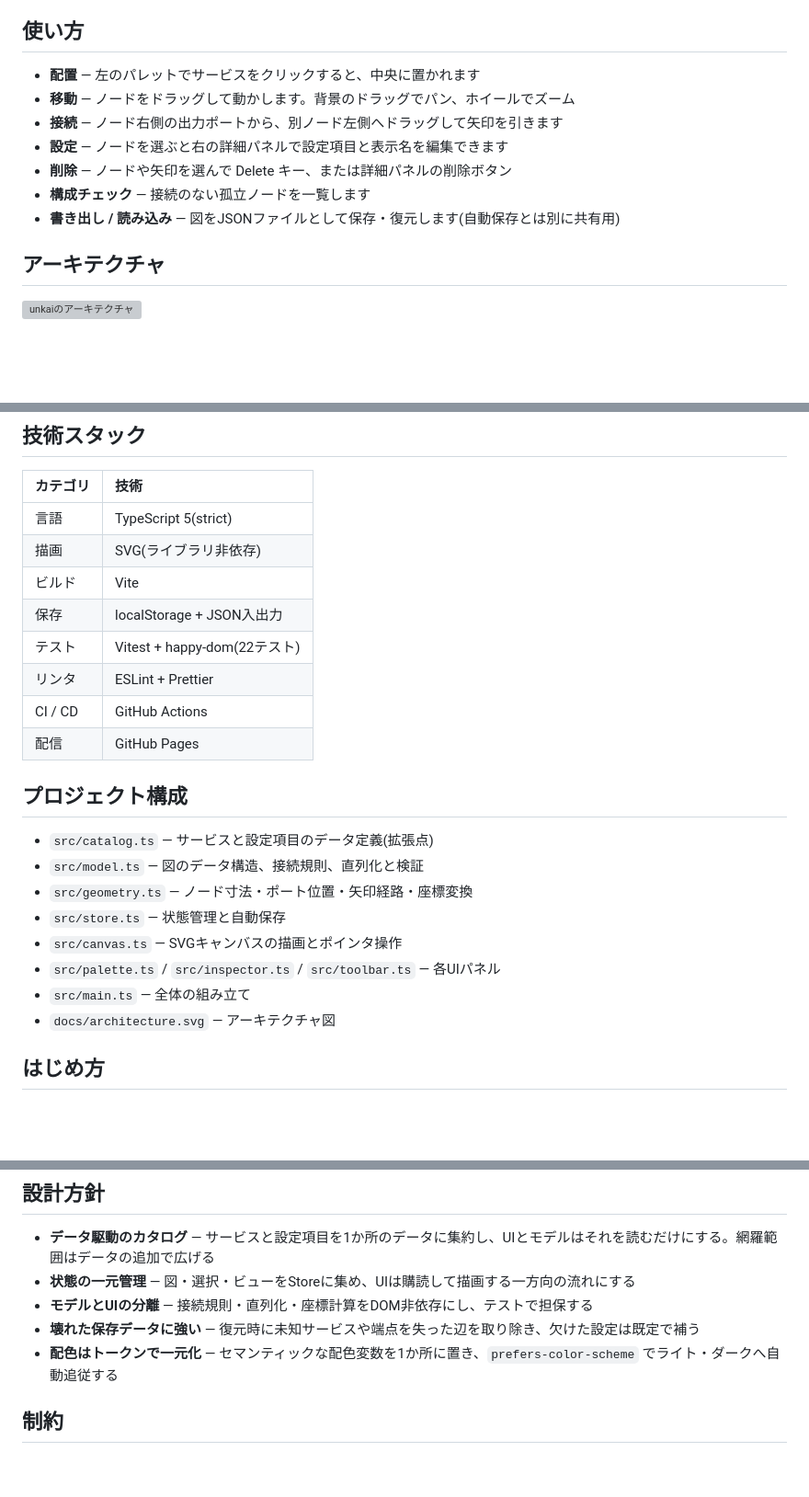
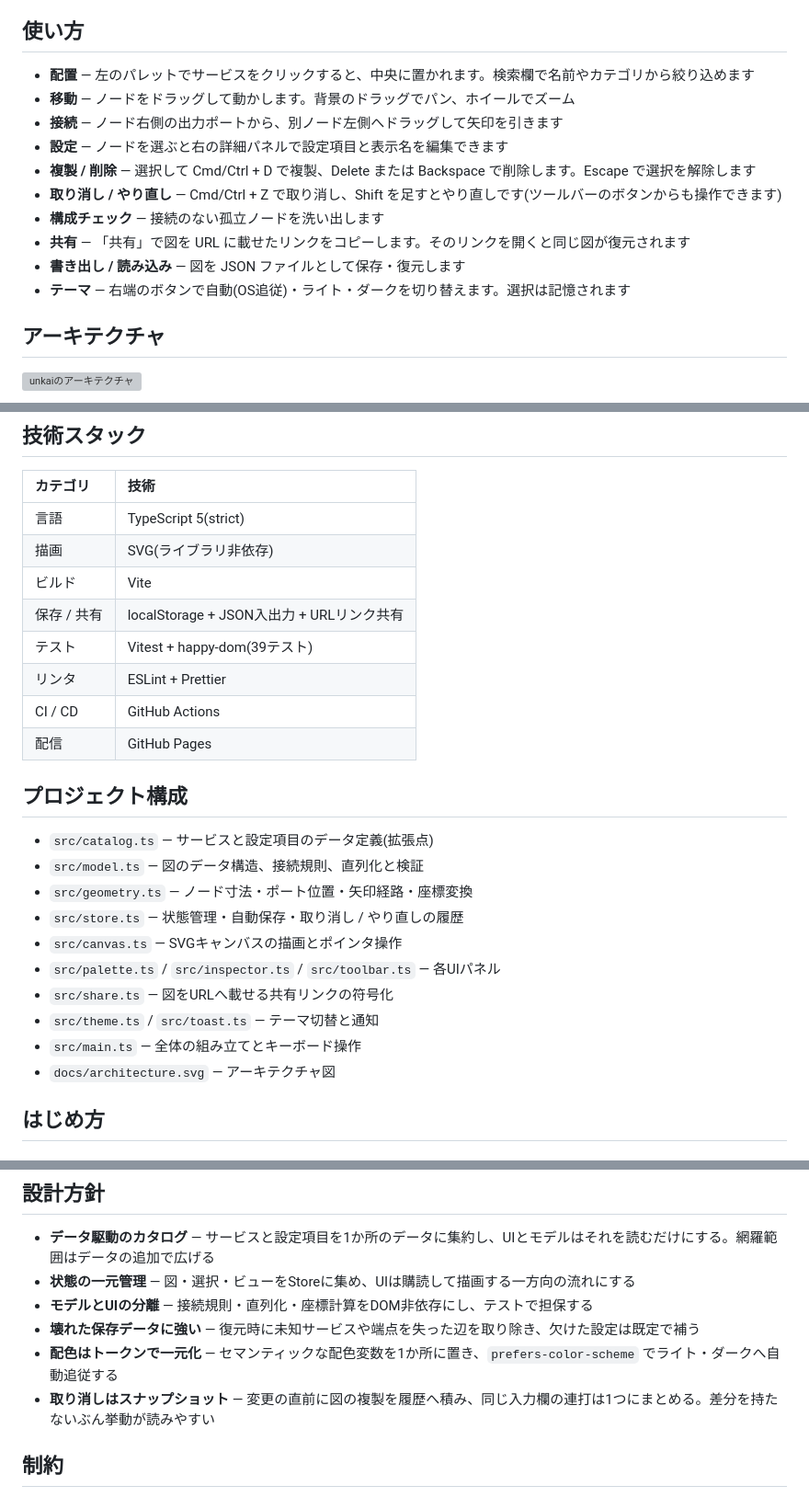
Before and after one commit to miruky/unkai, a Markdown page: README.md, 3 parts joined by grey strips. Shown: that part at 92% size. Rendered like a GitHub page; blank space fills up the shorter version; grey boxes are pictures that could not be loaded.

Commit message:
新機能(履歴・共有・テーマ・検索)を使い方と構成に反映

```diff
--- a/README.md
+++ b/README.md
@@ -21,13 +21,16 @@
 
 ## 使い方
 
-- **配置** — 左のパレットでサービスをクリックすると、中央に置かれます
+- **配置** — 左のパレットでサービスをクリックすると、中央に置かれます。検索欄で名前やカテゴリから絞り込めます
 - **移動** — ノードをドラッグして動かします。背景のドラッグでパン、ホイールでズーム
 - **接続** — ノード右側の出力ポートから、別ノード左側へドラッグして矢印を引きます
 - **設定** — ノードを選ぶと右の詳細パネルで設定項目と表示名を編集できます
-- **削除** — ノードや矢印を選んで Delete キー、または詳細パネルの削除ボタン
-- **構成チェック** — 接続のない孤立ノードを一覧します
-- **書き出し / 読み込み** — 図をJSONファイルとして保存・復元します(自動保存とは別に共有用)
+- **複製 / 削除** — 選択して Cmd/Ctrl + D で複製、Delete または Backspace で削除します。Escape で選択を解除します
+- **取り消し / やり直し** — Cmd/Ctrl + Z で取り消し、Shift を足すとやり直しです(ツールバーのボタンからも操作できます)
+- **構成チェック** — 接続のない孤立ノードを洗い出します
+- **共有** — 「共有」で図を URL に載せたリンクをコピーします。そのリンクを開くと同じ図が復元されます
+- **書き出し / 読み込み** — 図を JSON ファイルとして保存・復元します
+- **テーマ** — 右端のボタンで自動(OS追従)・ライト・ダークを切り替えます。選択は記憶されます
 
 ## アーキテクチャ
 
@@ -42,8 +45,8 @@
 | 言語 | TypeScript 5(strict) |
 | 描画 | SVG(ライブラリ非依存) |
 | ビルド | Vite |
-| 保存 | localStorage + JSON入出力 |
-| テスト | Vitest + happy-dom(22テスト) |
+| 保存 / 共有 | localStorage + JSON入出力 + URLリンク共有 |
+| テスト | Vitest + happy-dom(39テスト) |
 | リンタ | ESLint + Prettier |
 | CI / CD | GitHub Actions |
 | 配信 | GitHub Pages |
@@ -53,10 +56,12 @@
 - `src/catalog.ts` — サービスと設定項目のデータ定義(拡張点)
 - `src/model.ts` — 図のデータ構造、接続規則、直列化と検証
 - `src/geometry.ts` — ノード寸法・ポート位置・矢印経路・座標変換
-- `src/store.ts` — 状態管理と自動保存
+- `src/store.ts` — 状態管理・自動保存・取り消し / やり直しの履歴
 - `src/canvas.ts` — SVGキャンバスの描画とポインタ操作
 - `src/palette.ts` / `src/inspector.ts` / `src/toolbar.ts` — 各UIパネル
-- `src/main.ts` — 全体の組み立て
+- `src/share.ts` — 図をURLへ載せる共有リンクの符号化
+- `src/theme.ts` / `src/toast.ts` — テーマ切替と通知
+- `src/main.ts` — 全体の組み立てとキーボード操作
 - `docs/architecture.svg` — アーキテクチャ図
 
 ## はじめ方
@@ -97,6 +102,7 @@ npm run lint
 - **モデルとUIの分離** — 接続規則・直列化・座標計算をDOM非依存にし、テストで担保する
 - **壊れた保存データに強い** — 復元時に未知サービスや端点を失った辺を取り除き、欠けた設定は既定で補う
 - **配色はトークンで一元化** — セマンティックな配色変数を1か所に置き、`prefers-color-scheme` でライト・ダークへ自動追従する
+- **取り消しはスナップショット** — 変更の直前に図の複製を履歴へ積み、同じ入力欄の連打は1つにまとめる。差分を持たないぶん挙動が読みやすい
 
 ## 制約
 
```
